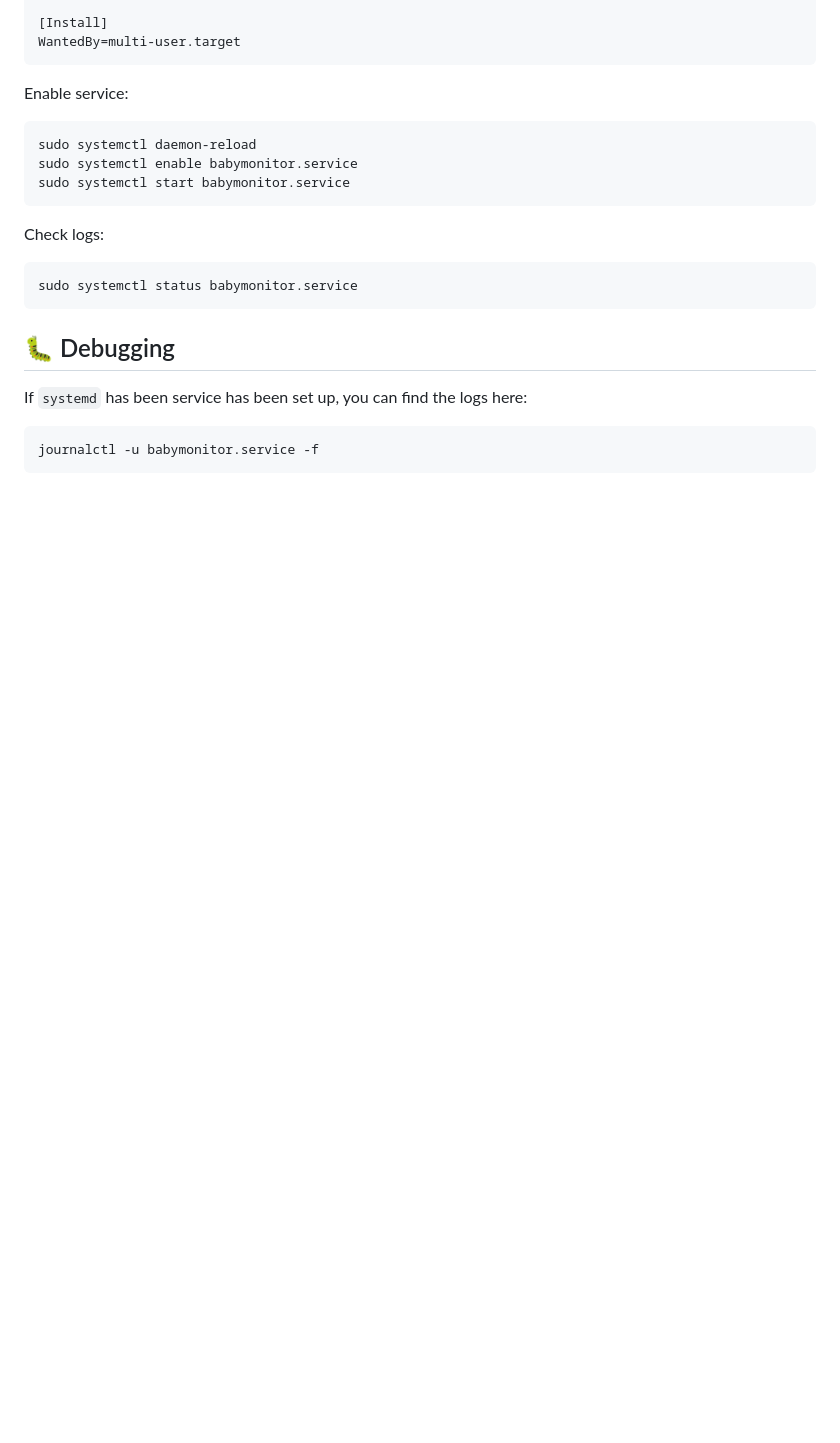
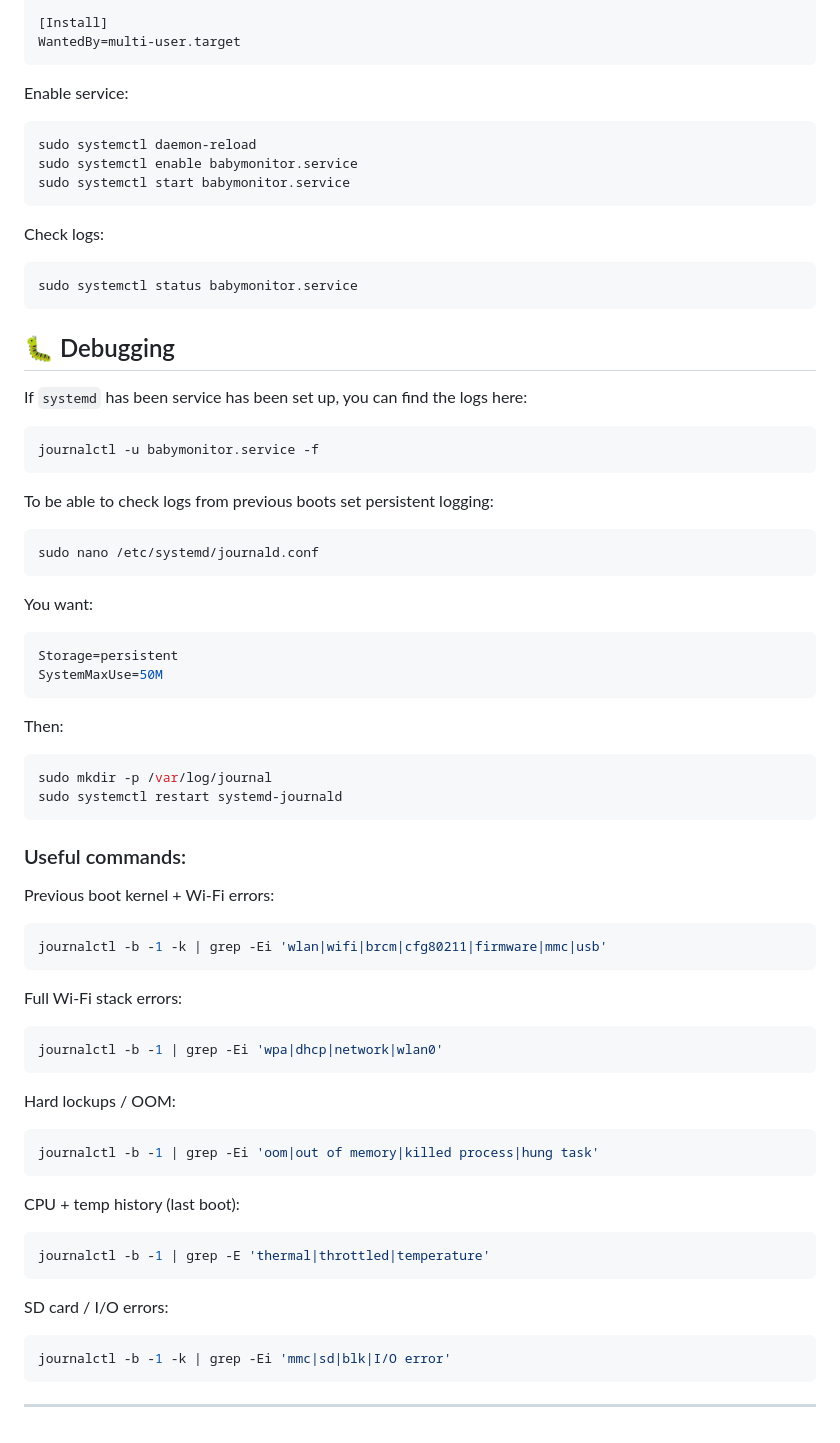
Before and after one commit to martonszep/raspberrypi-babycam, a Markdown page: README.md, the part around one of its changes. GitHub-like rendering; blank space fills up the shorter version.

Commit message:
Extended readme with debugging

````diff
--- a/README.md
+++ b/README.md
@@ -157,3 +185,48 @@ If `systemd` has been service has been set up, you can find the logs here:
 ```bash
 journalctl -u babymonitor.service -f
 ```
+
+To be able to check logs from previous boots set persistent logging:
+```bash
+sudo nano /etc/systemd/journald.conf
+```
+
+You want:
+```ini
+Storage=persistent
+SystemMaxUse=50M
+```
+
+Then:
+```bash
+sudo mkdir -p /var/log/journal
+sudo systemctl restart systemd-journald
+```
+
+### Useful commands:
+Previous boot kernel + Wi-Fi errors:
+```bash
+journalctl -b -1 -k | grep -Ei 'wlan|wifi|brcm|cfg80211|firmware|mmc|usb'
+```
+
+Full Wi-Fi stack errors:
+```bash
+journalctl -b -1 | grep -Ei 'wpa|dhcp|network|wlan0'
+```
+
+Hard lockups / OOM:
+```bash
+journalctl -b -1 | grep -Ei 'oom|out of memory|killed process|hung task'
+```
+
+CPU + temp history (last boot):
+```bash
+journalctl -b -1 | grep -E 'thermal|throttled|temperature'
+```
+
+SD card / I/O errors:
+```bash
+journalctl -b -1 -k | grep -Ei 'mmc|sd|blk|I/O error'
+```
+
+---
````
Also changed, not shown: other parts of README.md (+34 -6 lines).
